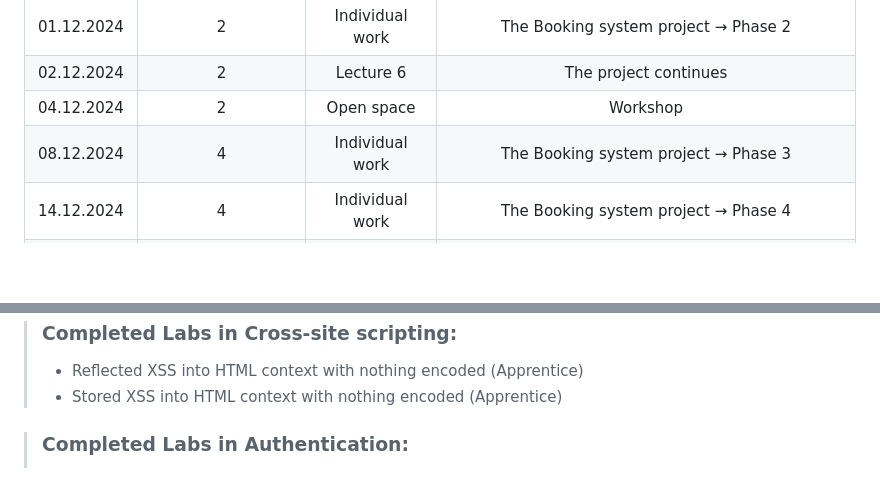
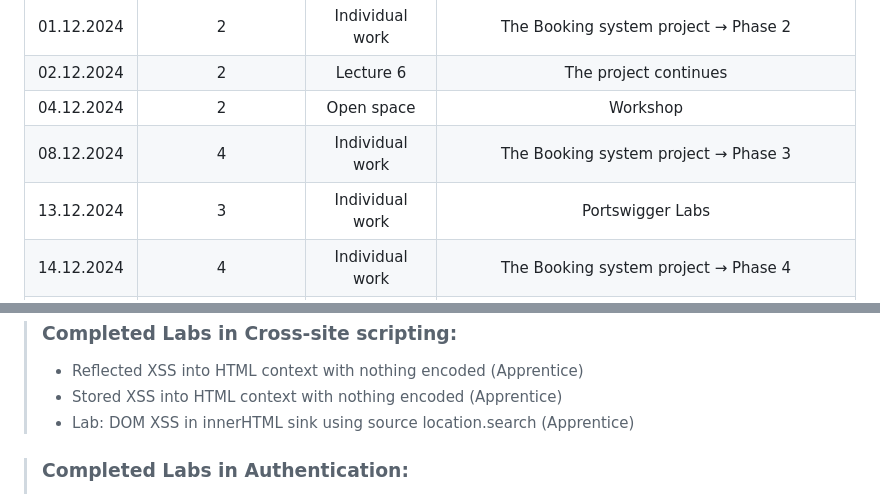
Before and after one commit to CheersEngineers/Cybersecurity-and-data-privacy-2024-Blended, a Markdown page: README.md, 2 parts joined by grey strips. GitHub-like rendering; blank space fills up the shorter version.

```diff
--- a/README.md
+++ b/README.md
@@ -26,6 +26,7 @@
 | 02.12.2024 | 2 | Lecture 6 | The project continues
 | 04.12.2024 | 2 | Open space | Workshop
 | 08.12.2024 | 4 | Individual work | The Booking system project → Phase 3
+| 13.12.2024 | 3 | Individual work | Portswigger Labs
 | 14.12.2024 | 4 | Individual work | The Booking system project → Phase 4
 | 15.12.2024 | 4 | Individual work | The Booking system project → Final phase
 
@@ -74,6 +75,7 @@
 > ### Completed Labs in Cross-site scripting:
 >  - Reflected XSS into HTML context with nothing encoded (Apprentice)
 >  - Stored XSS into HTML context with nothing encoded (Apprentice)
+>  - Lab: DOM XSS in innerHTML sink using source location.search (Apprentice)
 
 > ### Completed Labs in Authentication:
 >  - Username enumeration via different responses (Apprentice)
```
